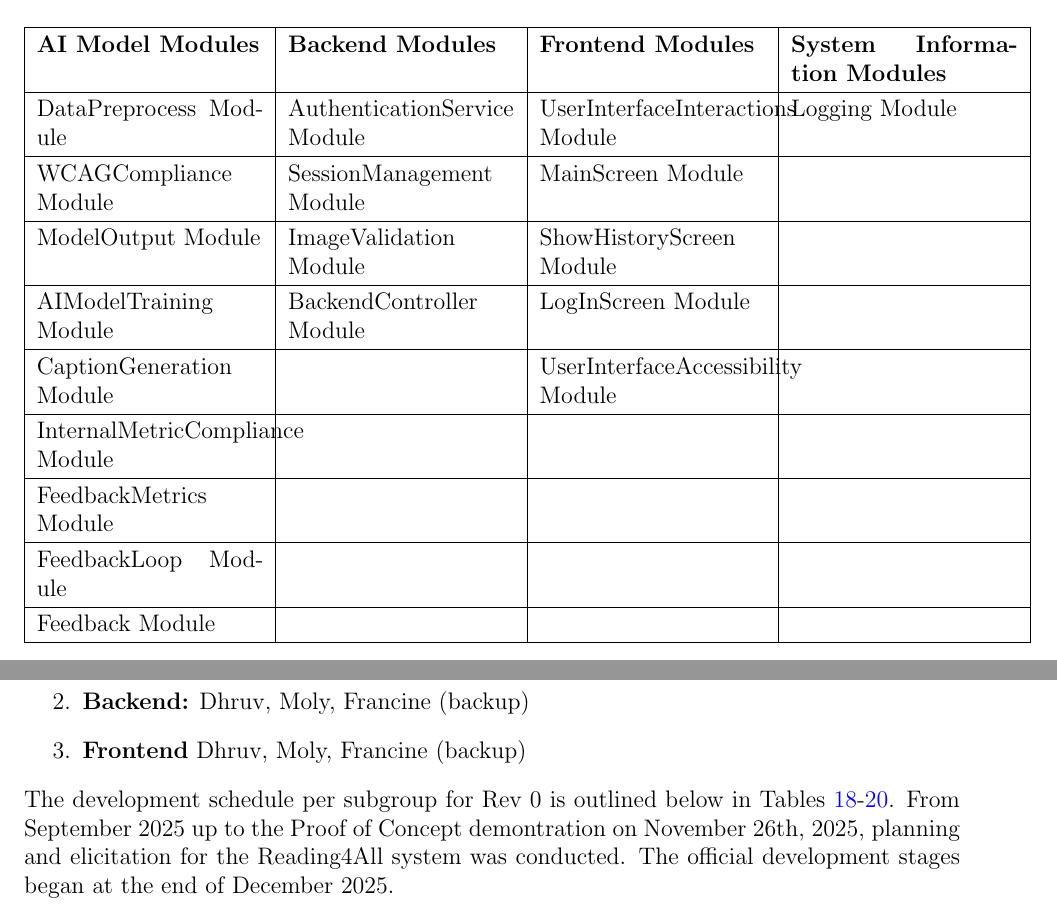
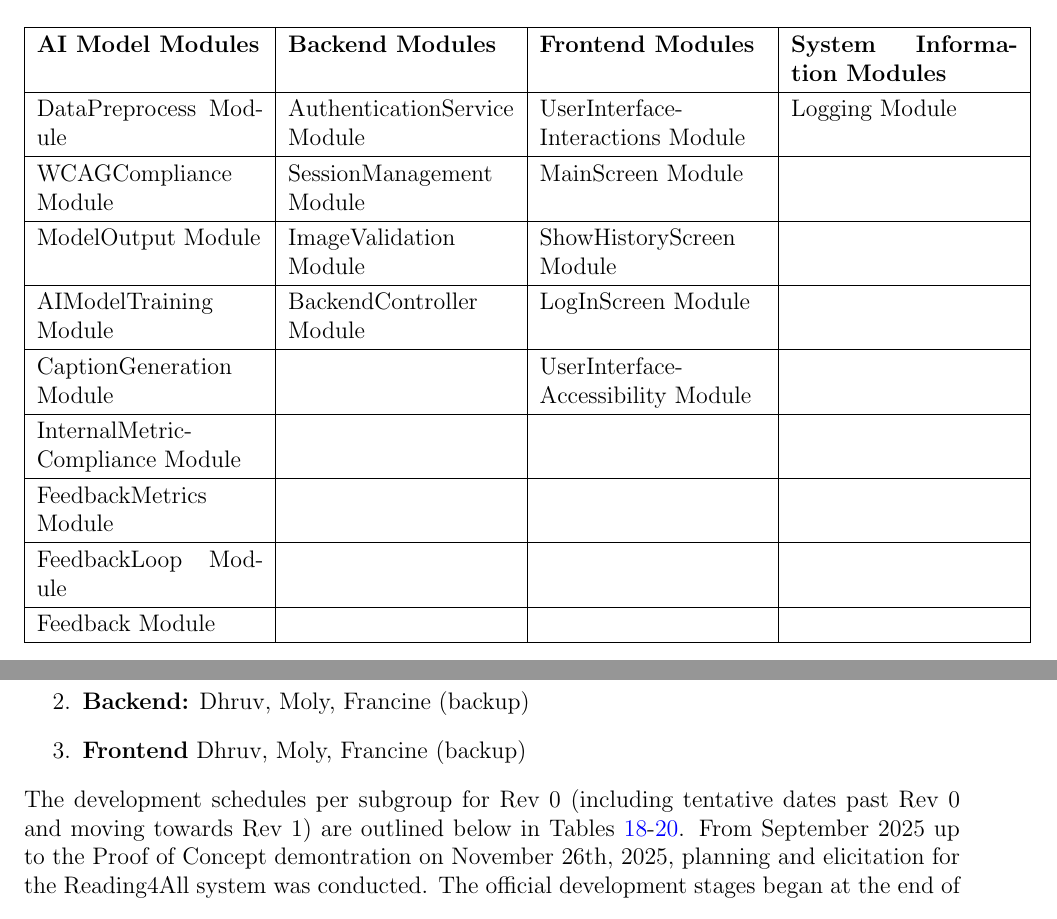
Before and after one commit to 4G06-CAPSTONE-2025/Reading4All, a LaTeX document (docs/Design/SoftArchitecture/MG.tex): two parts of pages 8 and 27 of 31, joined at a grey line, cut so that both start at the same text. Compiled offline with pdfLaTeX.

Commit message:
MG edits and formatting

```diff
--- a/docs/Design/SoftArchitecture/MG.tex
+++ b/docs/Design/SoftArchitecture/MG.tex
@@ -237,12 +237,12 @@ actually be implemented.
   \hline
   \textbf{AI Model Modules} & \textbf{Backend Modules} & \textbf{Frontend Modules} & \textbf{System Information Modules}\\ \hline
 
-  DataPreprocess Module & AuthenticationService Module & UserInterfaceInteractions Module & Logging Module\\ \hline
+  DataPreprocess Module & AuthenticationService Module & UserInterface-Interactions Module & Logging Module\\ \hline
   WCAGCompliance Module & SessionManagement Module & MainScreen Module & ~\\ \hline
   ModelOutput Module & ImageValidation Module & ShowHistoryScreen Module & ~\\ \hline
   AIModelTraining Module & BackendController Module & LogInScreen Module & ~\\ \hline
-  CaptionGeneration Module & ~ & UserInterfaceAccessibility Module & ~\\ \hline
-  InternalMetricCompliance Module & ~ & ~ & ~\\ \hline
+  CaptionGeneration Module & ~ & UserInterface-Accessibility Module & ~\\ \hline
+  InternalMetric-Compliance Module & ~ & ~ & ~\\ \hline
   FeedbackMetrics Module & ~ & ~ & ~\\ \hline
   FeedbackLoop Module & ~ & ~ & ~\\ \hline
   Feedback Module & ~ & ~ & ~\\ \hline
@@ -1036,7 +1036,8 @@ will be discussed and made together by the entire team.
   \item \textbf{Backend:} Dhruv, Moly, Francine (backup)
   \item \textbf{Frontend} Dhruv, Moly, Francine (backup)
 \end{enumerate}
-The development schedule per subgroup for Rev 0 is outlined below in Tables~\ref{tab:ai-dev-schedule}-\ref{tab:backend-dev-schedule}. From September 2025
+The development schedules per subgroup for Rev 0 (including tentative dates past Rev 0 and moving towards Rev 1)
+are outlined below in Tables~\ref{tab:ai-dev-schedule}-\ref{tab:backend-dev-schedule}. From September 2025
 up to the Proof of Concept demontration on November 26th, 2025, planning
 and elicitation for the Reading4All system was conducted. The official development stages began at the
 end of December 2025.   \\ \\
```
Also changed, not shown: docs/Design/SoftArchitecture/MG.tex (2 more changed lines).
